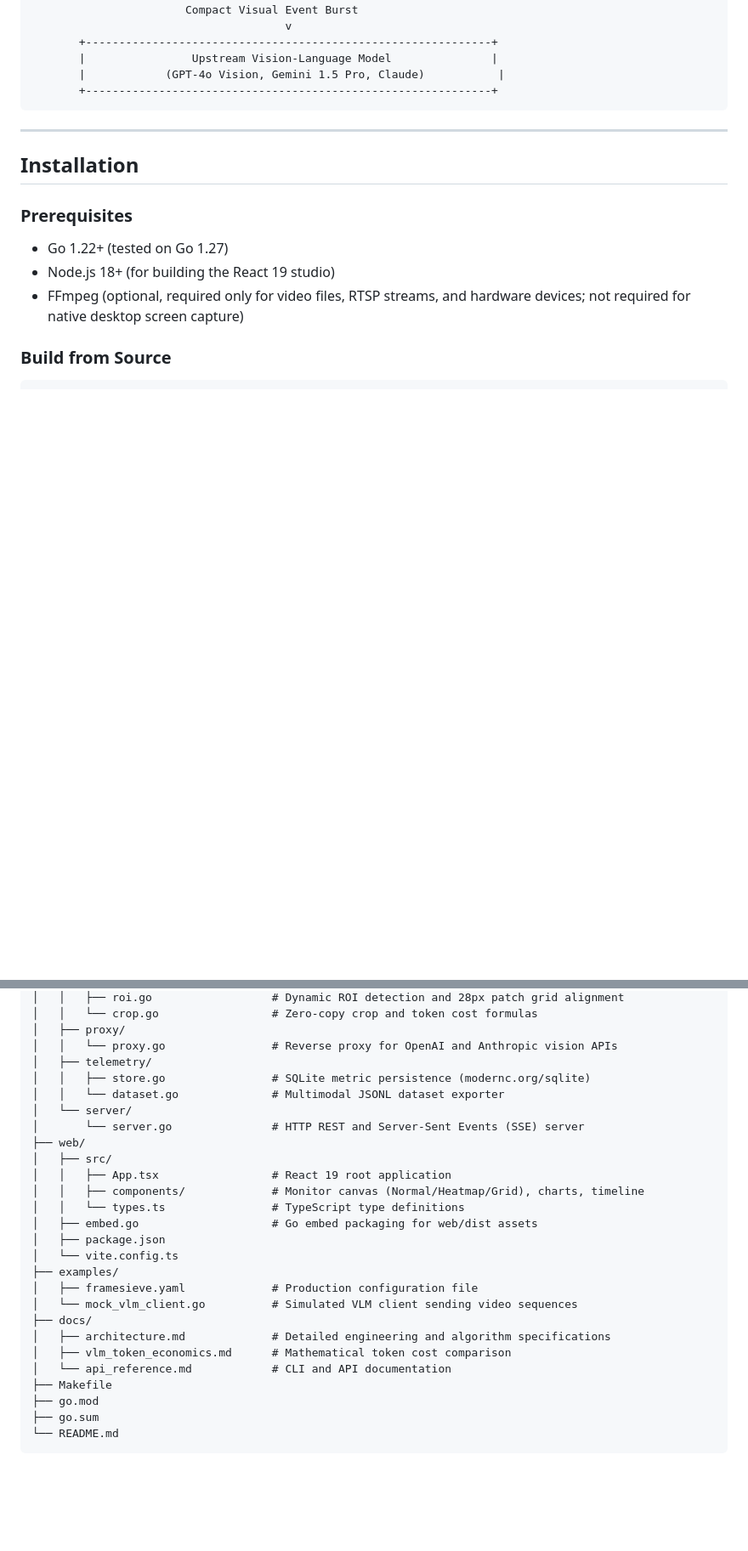
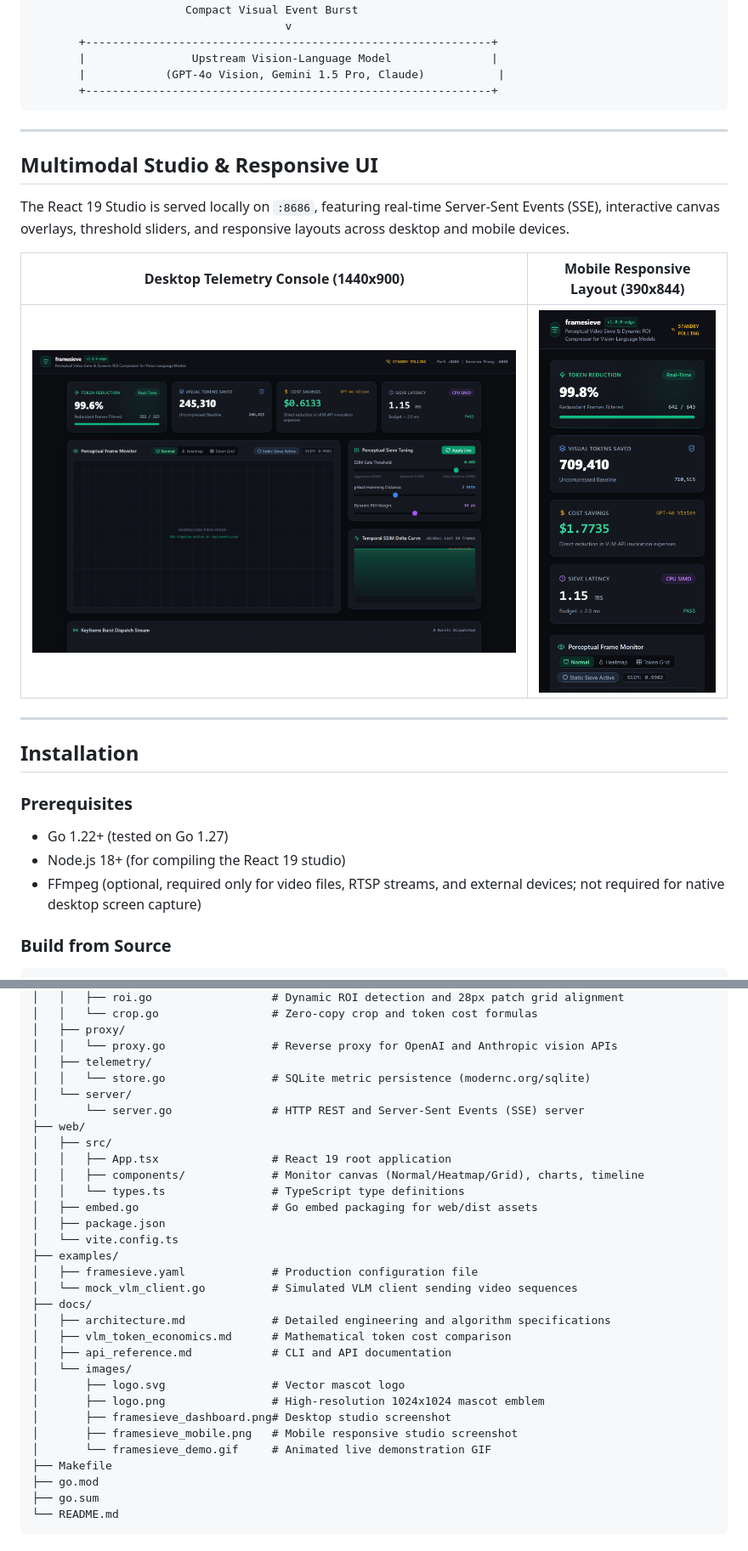
Before and after one commit to alexandrmotologa/framesieve, a Markdown page: README.md, 2 parts joined by grey strips. Shown at 85% size. GitHub-like rendering; pictures changed too: docs/images/framesieve_dashboard.png (added), docs/images/framesieve_mobile.png (added); blank space fills up the shorter version.

Commit message:
feat(assets): add official mascot logo, animated demo gif, responsive screenshots, and update README

```diff
--- a/README.md
+++ b/README.md
@@ -60,13 +80,23 @@ Real-time perceptual video stream compressor and dynamic Region-of-Interest (ROI
 
 ---
 
+## Multimodal Studio & Responsive UI
+
+The React 19 Studio is served locally on `:8686`, featuring real-time Server-Sent Events (SSE), interactive canvas overlays, threshold sliders, and responsive layouts across desktop and mobile devices.
+
+| Desktop Telemetry Console (1440x900) | Mobile Responsive Layout (390x844) |
+|:---:|:---:|
+| <img src="docs/images/framesieve_dashboard.png?raw=true" alt="framesieve Desktop Dashboard" width="100%" /> | <img src="docs/images/framesieve_mobile.png?raw=true" alt="framesieve Mobile Studio" width="280" /> |
+
+---
+
 ## Installation
 
 ### Prerequisites
 
 - Go 1.22+ (tested on Go 1.27)
-- Node.js 18+ (for building the React 19 studio)
-- FFmpeg (optional, required only for video files, RTSP streams, and hardware devices; not required for native desktop screen capture)
+- Node.js 18+ (for compiling the React 19 studio)
+- FFmpeg (optional, required only for video files, RTSP streams, and external devices; not required for native desktop screen capture)
 
 ### Build from Source
 
@@ -205,8 +235,7 @@ framesieve/
 │   ├── proxy/
 │   │   └── proxy.go                # Reverse proxy for OpenAI and Anthropic vision APIs
 │   ├── telemetry/
-│   │   ├── store.go                # SQLite metric persistence (modernc.org/sqlite)
-│   │   └── dataset.go              # Multimodal JSONL dataset exporter
+│   │   └── store.go                # SQLite metric persistence (modernc.org/sqlite)
 │   └── server/
 │       └── server.go               # HTTP REST and Server-Sent Events (SSE) server
 ├── web/
@@ -223,7 +252,13 @@ framesieve/
 ├── docs/
 │   ├── architecture.md             # Detailed engineering and algorithm specifications
 │   ├── vlm_token_economics.md      # Mathematical token cost comparison
-│   └── api_reference.md            # CLI and API documentation
+│   ├── api_reference.md            # CLI and API documentation
+│   └── images/
+│       ├── logo.svg                # Vector mascot logo
+│       ├── logo.png                # High-resolution 1024x1024 mascot emblem
+│       ├── framesieve_dashboard.png# Desktop studio screenshot
+│       ├── framesieve_mobile.png   # Mobile responsive studio screenshot
+│       └── framesieve_demo.gif     # Animated live demonstration GIF
 ├── Makefile
 ├── go.mod
 ├── go.sum
```
Also changed, not shown: other parts of README.md (+24 -4 lines), docs/images/framesieve_demo.gif (added), docs/images/logo.png (added), 5 other files.
